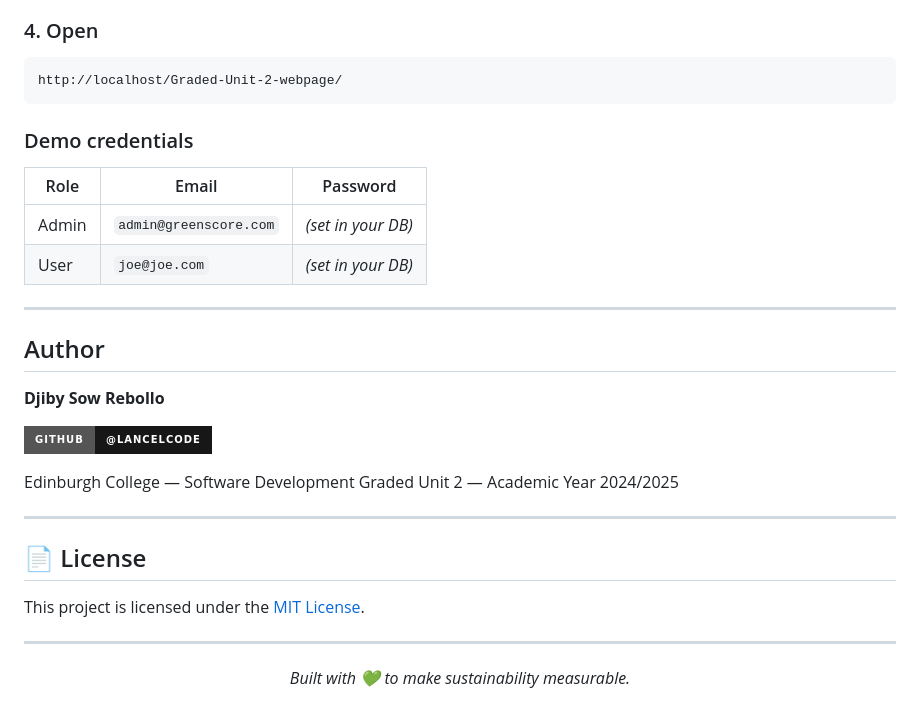
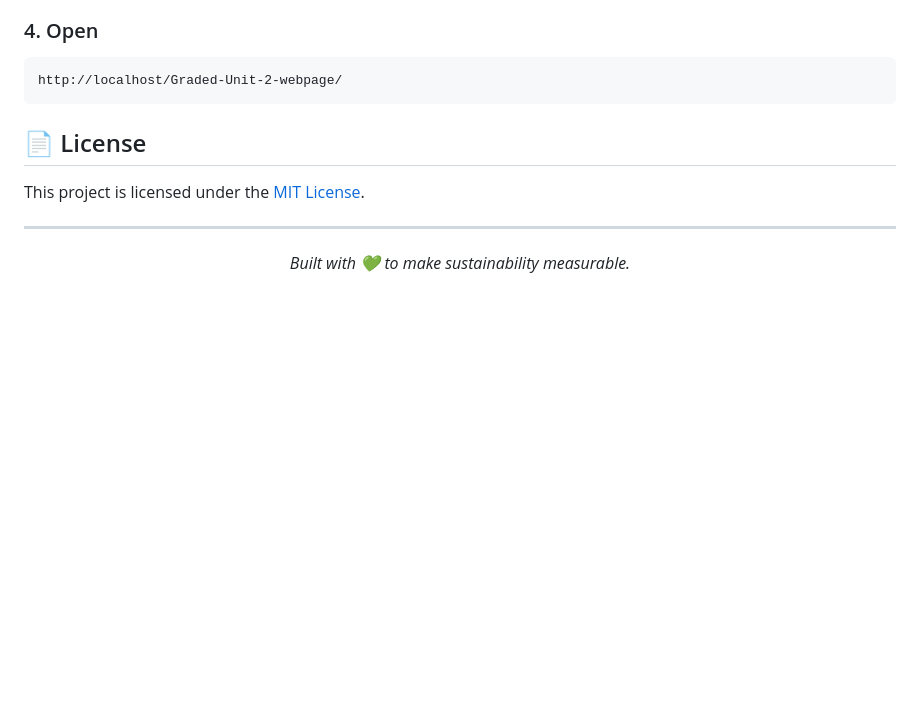
Before and after one commit to jannatul040/GreenScore, a Markdown page: README.md, the part around the change. GitHub-like rendering; badges without logos; blank space fills up the shorter version.

````diff
--- a/README.md
+++ b/README.md
@@ -193,24 +193,7 @@ git clone https://github.com/Lancelcode/Graded-Unit-2-webpage.git
 http://localhost/Graded-Unit-2-webpage/
 ```
 
-### Demo credentials
 
-| Role | Email | Password |
-|---|---|---|
-| Admin | `admin@greenscore.com` | *(set in your DB)* |
-| User | `joe@joe.com` | *(set in your DB)* |
-
----
-##  Author
-
-**Djiby Sow Rebollo**
-
-[![GitHub](https://img.shields.io/badge/GitHub-@Lancelcode-181717?style=for-the-badge&logo=github)](https://github.com/Lancelcode)
-
-Edinburgh College — Software Development
-Graded Unit 2 — Academic Year 2024/2025
-
----
 
 ## 📄 License
 
````
